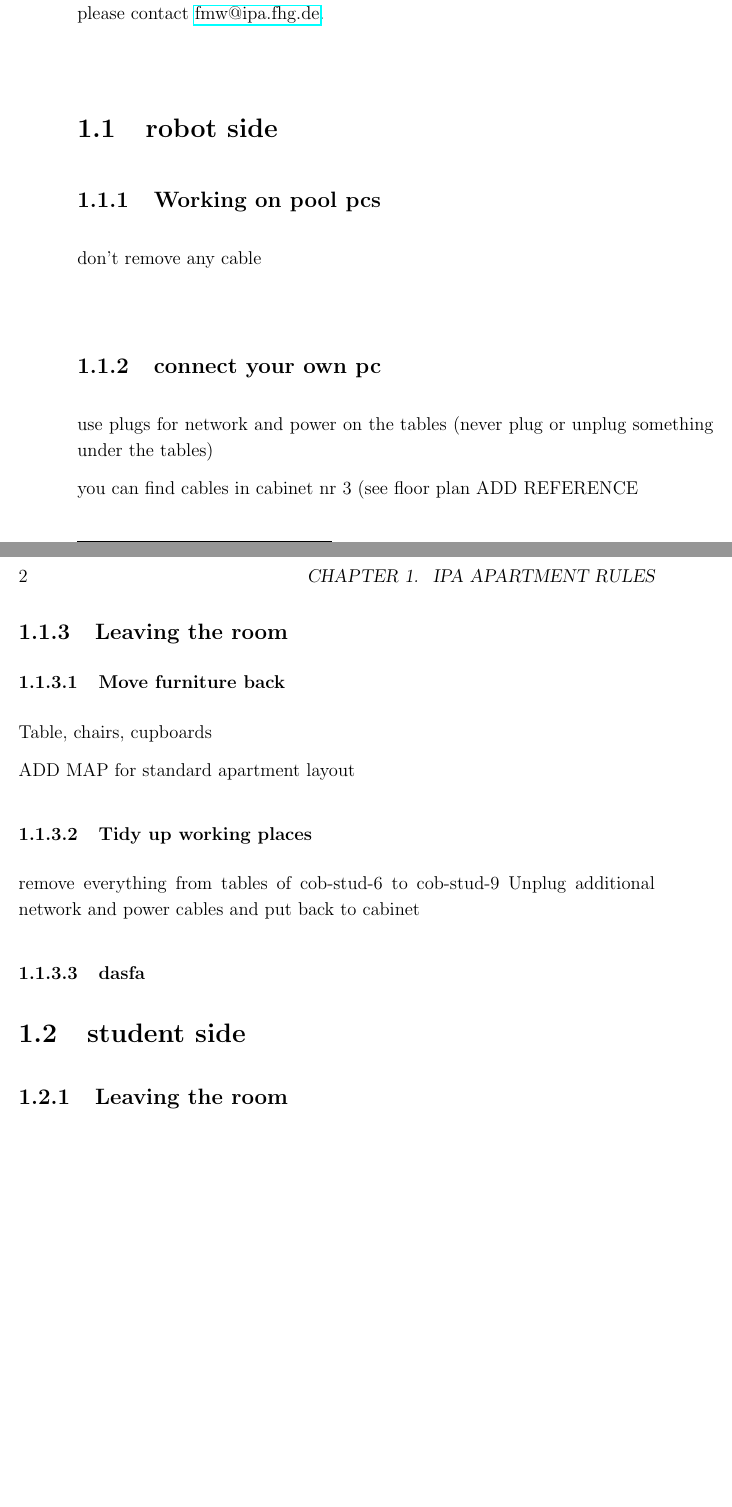
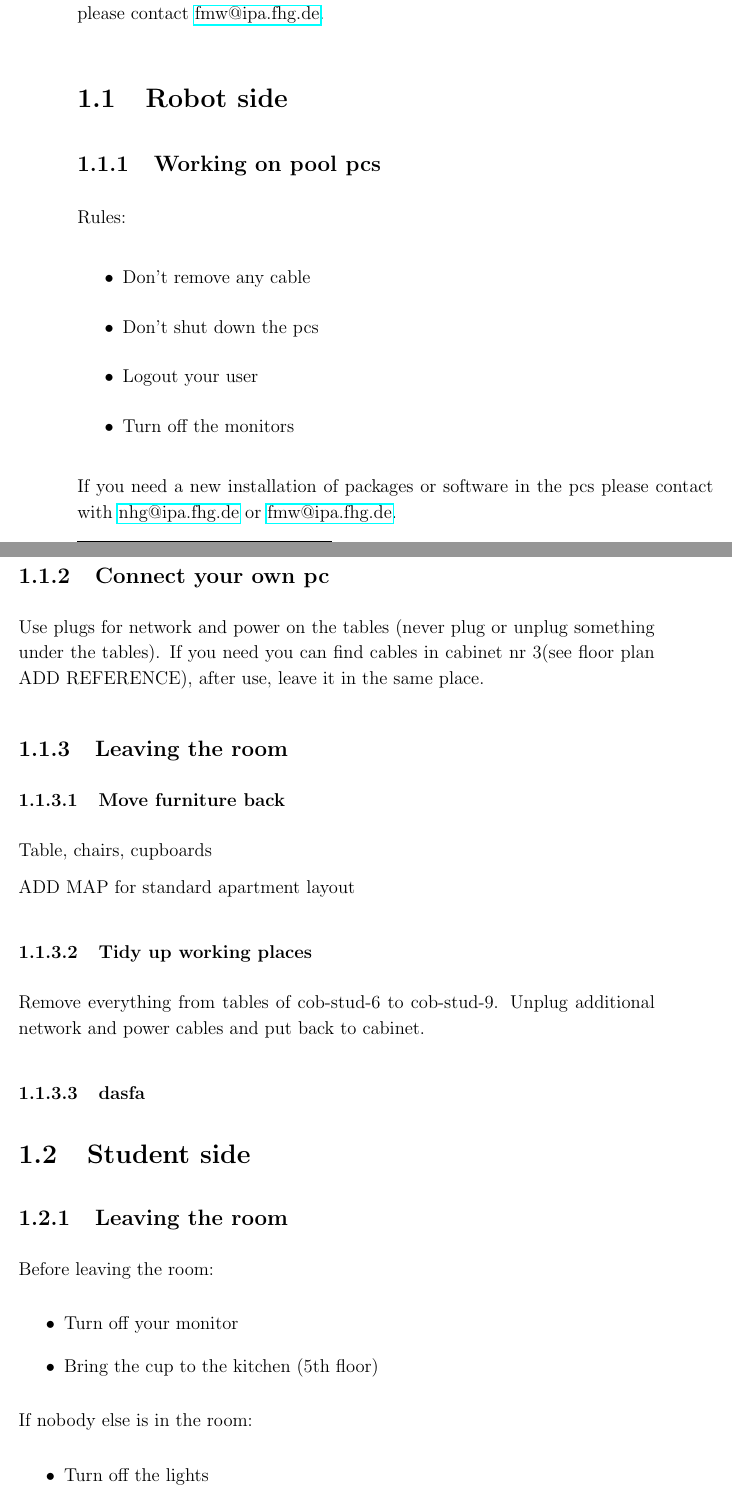
Before and after one commit to ipa320/setup, a LaTeX document (manual/IPA_manual.tex, which reads manual/ipa-apartment-rules.tex): two parts of pages 5 and 6 of 8 before the commit and two parts of pages 5 and 6 of 9 after it, joined at a grey line, cut so that both start at the same text, the shorter picture padded with empty space. Compiled offline with pdfLaTeX.

Commit message:
Added more information in IPA_manual

```diff
--- a/manual/ipa-apartment-rules.tex
+++ b/manual/ipa-apartment-rules.tex
@@ -5,15 +5,23 @@ You can always get the latest version of this manual at \footnote{\url{https://g
 
 If you have comments, suggestions or would like to add something to the manual, please contact \href{mailto:fmw@ipa.fhg.de}{fmw@ipa.fhg.de}.
 
-\section{robot side}
+\section{Robot side}
 
 
 \subsection{Working on pool pcs}
-don't remove any cable
-\subsection{connect your own pc}
-use plugs for network and power on the tables (never plug or unplug something under the tables)
+Rules:
+\begin{itemize}
+\item Don't remove any cable
+\item Don't shut down the pcs
+\item Logout your user
+\item Turn off the monitors
+\end{itemize}
 
-you can find cables in cabinet nr 3 (see floor plan ADD REFERENCE
+If you need a new installation of packages or software in the pcs please contact with \href{mailto:nhg@ipa.fhg.de}{nhg@ipa.fhg.de} or \href{mailto:fmw@ipa.fhg.de}{fmw@ipa.fhg.de}.
+
+\subsection{Connect your own pc}
+Use plugs for network and power on the tables (never plug or unplug something under the tables).
+If you need you can find cables in cabinet nr 3(see floor plan ADD REFERENCE), after use, leave it in the same place.
 
 
 \subsection{Leaving the room}
@@ -23,14 +31,24 @@ Table, chairs, cupboards
 ADD MAP for standard apartment layout
 
 \subsubsection{Tidy up working places}
-remove everything from tables of cob-stud-6 to cob-stud-9
-Unplug additional network and power cables and put back to cabinet
+Remove everything from tables of cob-stud-6 to cob-stud-9.
+Unplug additional network and power cables and put back to cabinet.
 
 \subsubsection{dasfa}
 
 
-\section{student side}
+\section{Student side}
 \subsection{Leaving the room}
+Before leaving the room:
+\begin{itemize}
+\item Turn off your monitor
+\item Bring the cup to the kitchen (5th floor)
+\end{itemize}
+If nobody else is in the room:
+\begin{itemize}
+\item Turn off the lights
+\item Close the windows
+\end{itemize}
 
 \section{Floor plan}
 ADD FLOOR PLAN for robot side and student side
```
Also changed, not shown: manual/ipa-robot-rules.tex (+15 -3 lines), manual/IPA_manual.pdf.
